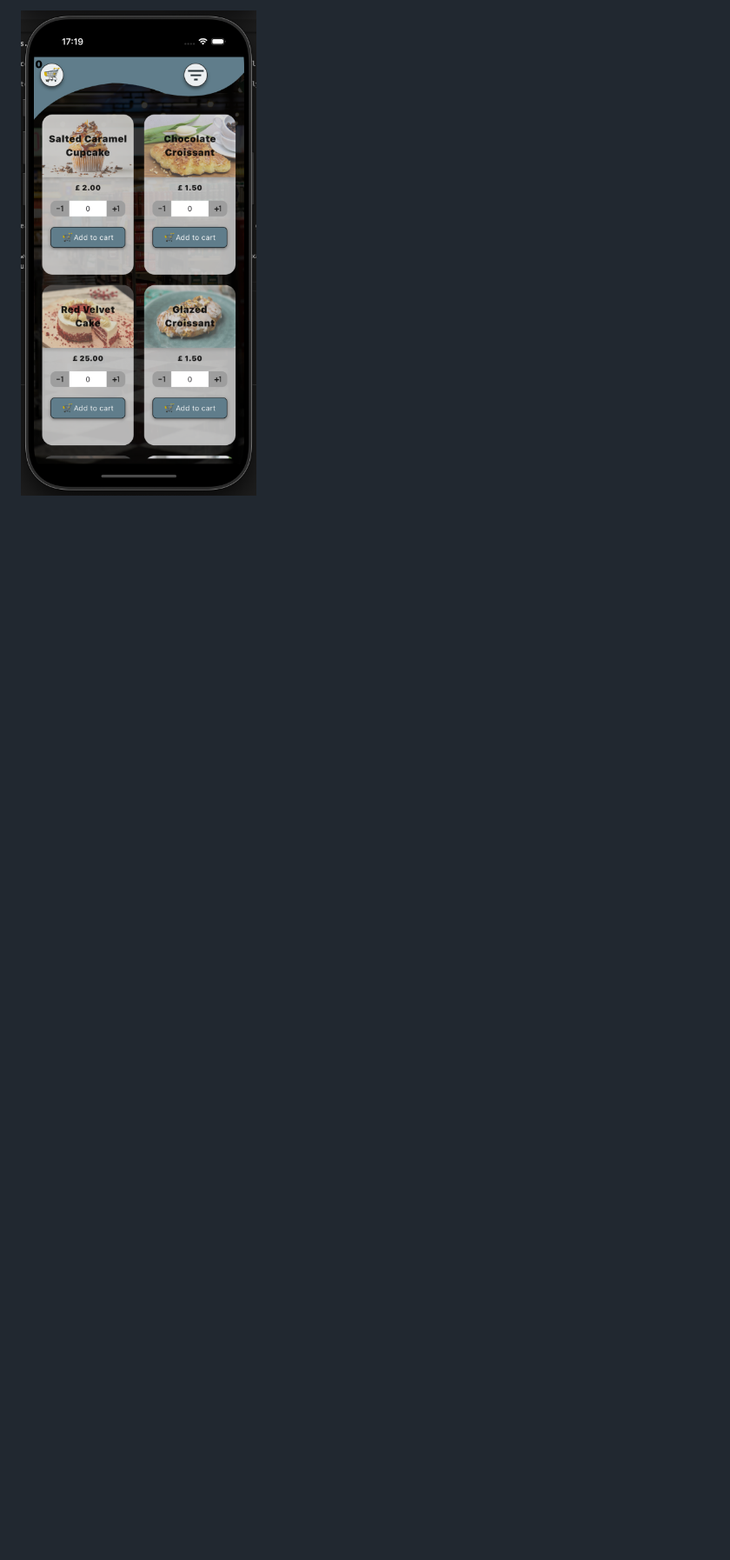
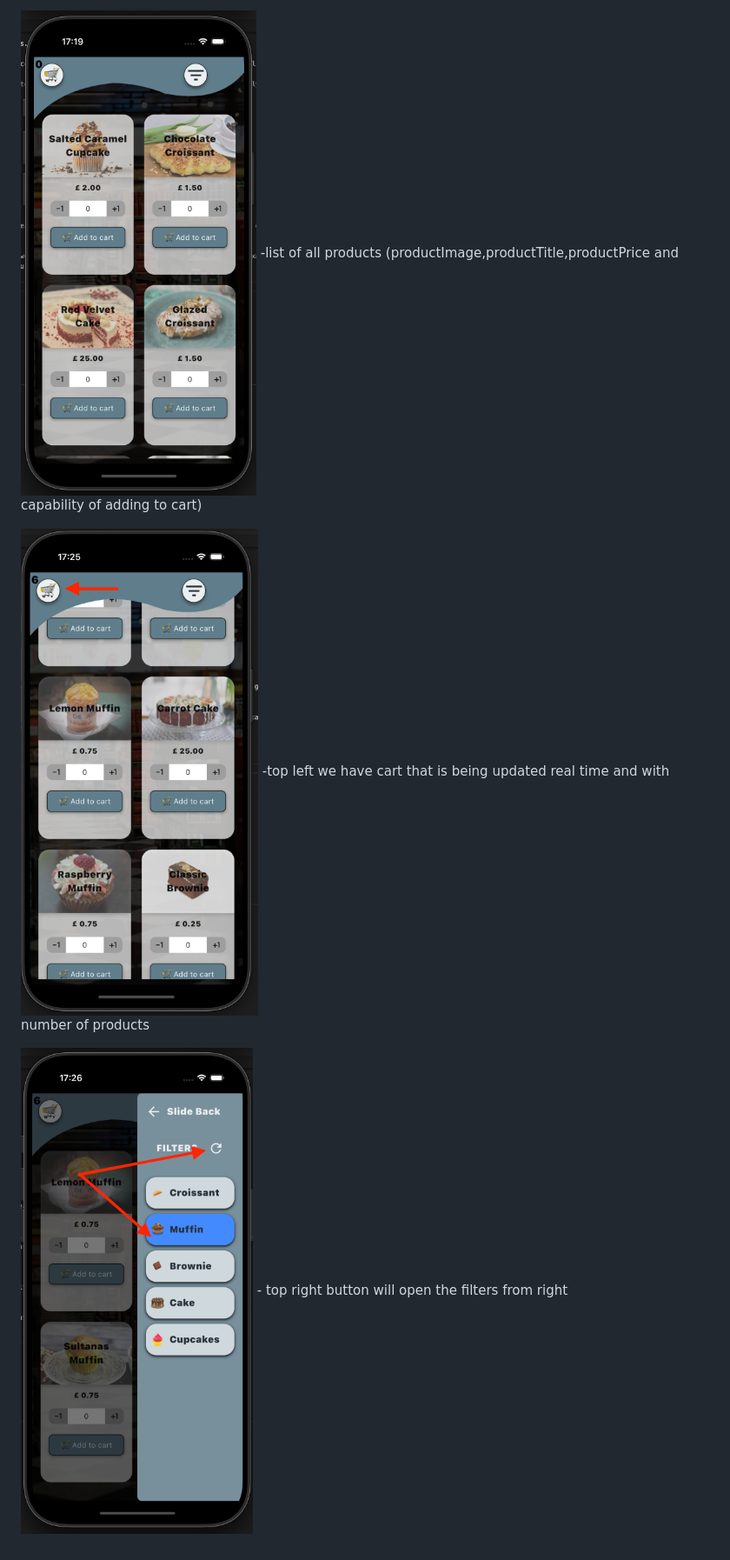
Before and after one commit to hery-alex/fluro_test_application, a Markdown page: README.md, the part around the change printed below. Shown: that part at 87% size. GitHub-like rendering; pictures changed too: readmeImages/dashboard_cart.png (added), readmeImages/dashboard_filters.png (added); blank space fills up the shorter version.

```diff
--- a/README.md
+++ b/README.md
@@ -31,2 +31,7 @@ Implement the code for a supermarket checkout that calculates the total price of
 
- ![dashboard](readmeImages/dashboard.png)
+ ![dashboard](readmeImages/dashboard.png)  -list of all products (productImage,productTitle,productPrice and capability of adding to cart)
+
+
+ ![dashboard cart](readmeImages/dashboard_cart.png) -top left we have cart that is being updated real time and with number of products
+
+ ![dashboard filters](readmeImages/dashboard_filters.png) - top right button will open the filters from right
```
Also changed, not shown: other parts of README.md (+3 -3 lines).
